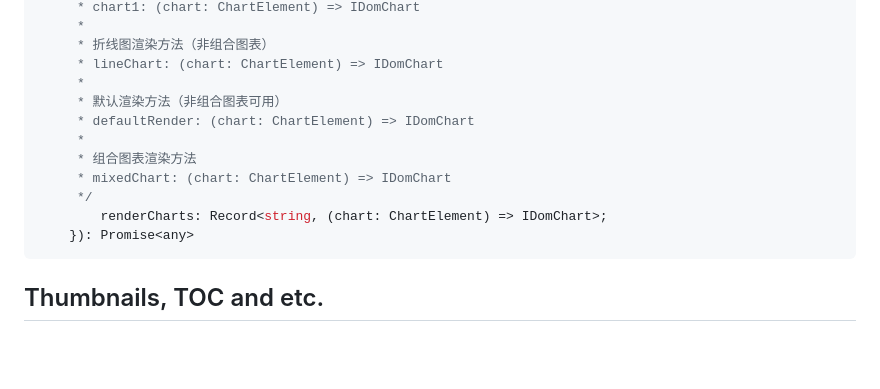
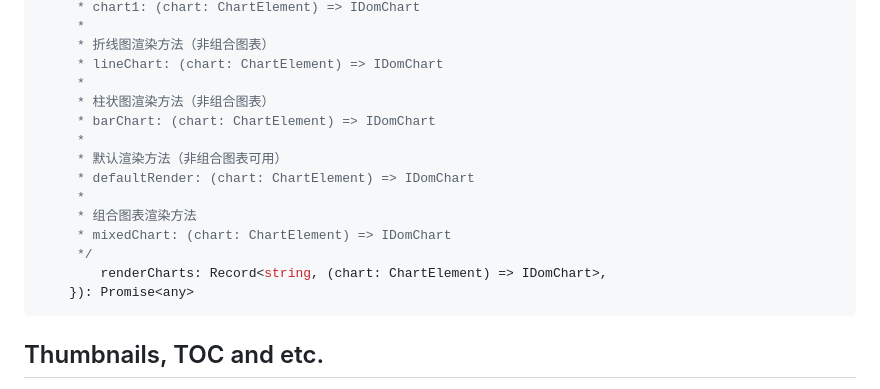
Before and after one commit to VolodymyrBaydalka/docxjs, a Markdown page: README.md, the part around the change. Rendered like a GitHub page; blank space fills up the shorter version.

````diff
--- a/README.md
+++ b/README.md
@@ -58,13 +58,16 @@ renderAsync(
 	 * 折线图渲染方法（非组合图表）
 	 * lineChart: (chart: ChartElement) => IDomChart
 	 *
+	 * 柱状图渲染方法（非组合图表）
+	 * barChart: (chart: ChartElement) => IDomChart
+	 *
 	 * 默认渲染方法（非组合图表可用）
 	 * defaultRender: (chart: ChartElement) => IDomChart
 	 *
 	 * 组合图表渲染方法
 	 * mixedChart: (chart: ChartElement) => IDomChart
 	 */
-        renderCharts: Record<string, (chart: ChartElement) => IDomChart>;
+        renderCharts: Record<string, (chart: ChartElement) => IDomChart>,
     }): Promise<any>
 ```
 Thumbnails, TOC and etc.
````
